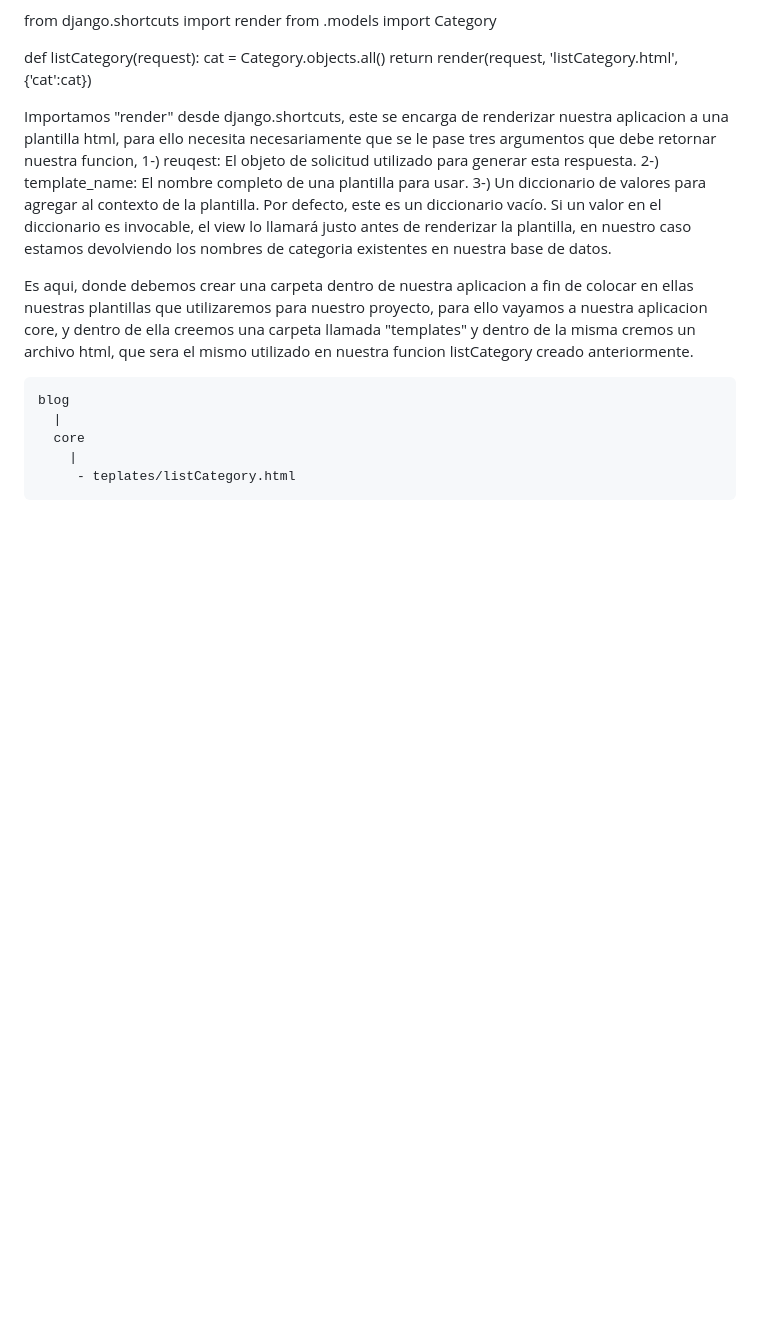
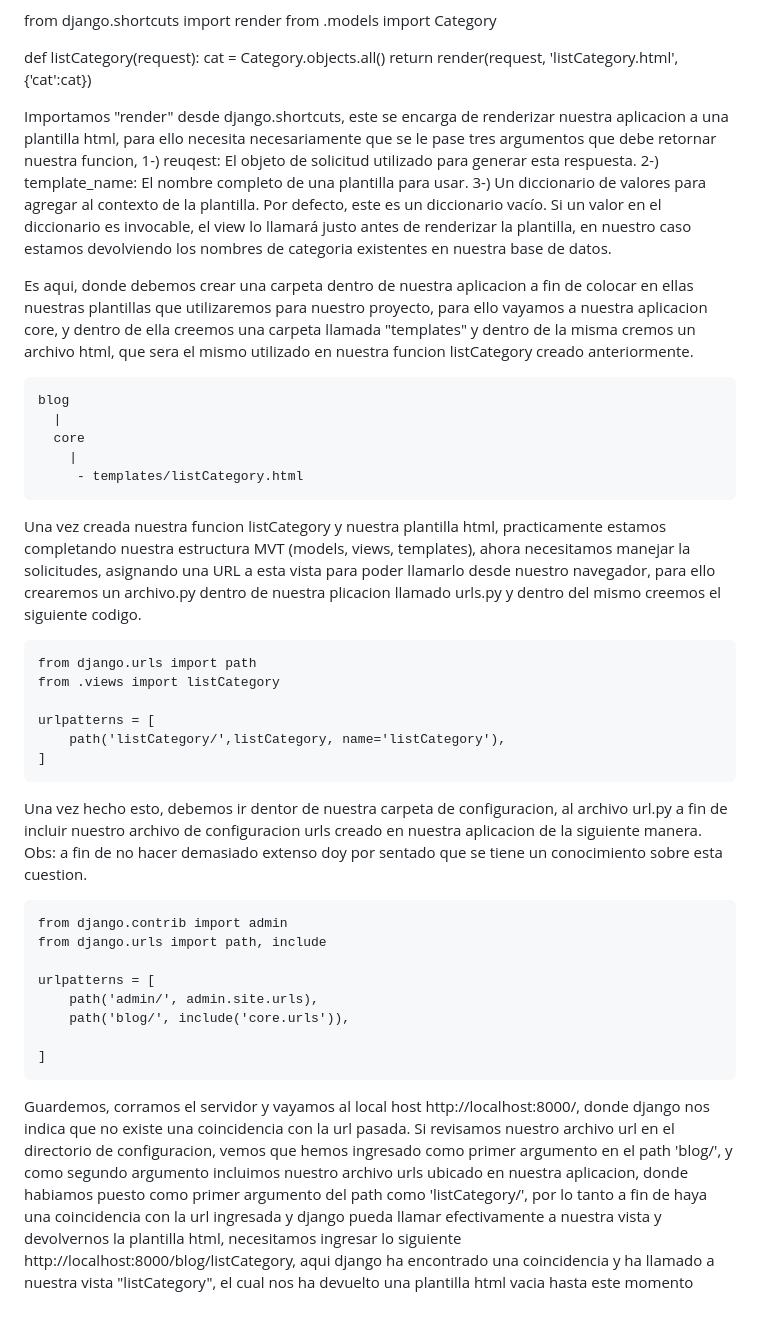
Before and after one commit to Iralak07/Aplicacio-n-web-CRUD-con-Django-JavaScript-y-Ajax-, a Markdown page: README.md, the part around the change. Rendered like a GitHub page; blank space fills up the shorter version.

```diff
--- a/README.md
+++ b/README.md
@@ -101,4 +101,28 @@ Es aqui, donde debemos crear una carpeta dentro de nuestra aplicacion a fin de c
       |
       core
         |
-         - teplates/listCategory.html
+         - templates/listCategory.html
+
+
+Una vez creada nuestra funcion listCategory y nuestra plantilla html, practicamente estamos completando nuestra estructura MVT (models, views, templates), ahora necesitamos manejar la solicitudes, asignando una URL a esta vista para poder llamarlo desde nuestro navegador, para ello crearemos un archivo.py dentro de nuestra plicacion llamado urls.py y dentro del mismo creemos el siguiente codigo.
+
+    from django.urls import path
+    from .views import listCategory
+
+    urlpatterns = [
+        path('listCategory/',listCategory, name='listCategory'),
+    ]
+
+Una vez hecho esto, debemos ir dentor de nuestra carpeta de configuracion, al archivo url.py a fin de incluir nuestro archivo de configuracion urls creado en nuestra aplicacion de la siguiente manera. Obs: a fin de no hacer demasiado extenso doy por sentado que se tiene un conocimiento sobre esta cuestion.
+
+    from django.contrib import admin
+    from django.urls import path, include
+
+    urlpatterns = [
+        path('admin/', admin.site.urls),
+        path('blog/', include('core.urls')),
+
+    ]
+
+
+Guardemos, corramos el servidor y vayamos al local host http://localhost:8000/, donde django nos indica que no existe una coincidencia con la url pasada. Si revisamos nuestro archivo url en el directorio de configuracion, vemos que hemos ingresado como primer argumento en el path 'blog/', y como segundo argumento incluimos nuestro archivo urls ubicado en nuestra aplicacion, donde habiamos puesto como primer argumento del path como 'listCategory/', por lo tanto a fin de haya una coincidencia con la url ingresada y django pueda llamar efectivamente a nuestra vista y devolvernos la plantilla html, necesitamos ingresar lo siguiente http://localhost:8000/blog/listCategory, aqui django ha encontrado una coincidencia y ha llamado a nuestra vista "listCategory", el cual nos ha devuelto una plantilla html vacia hasta este momento
```
